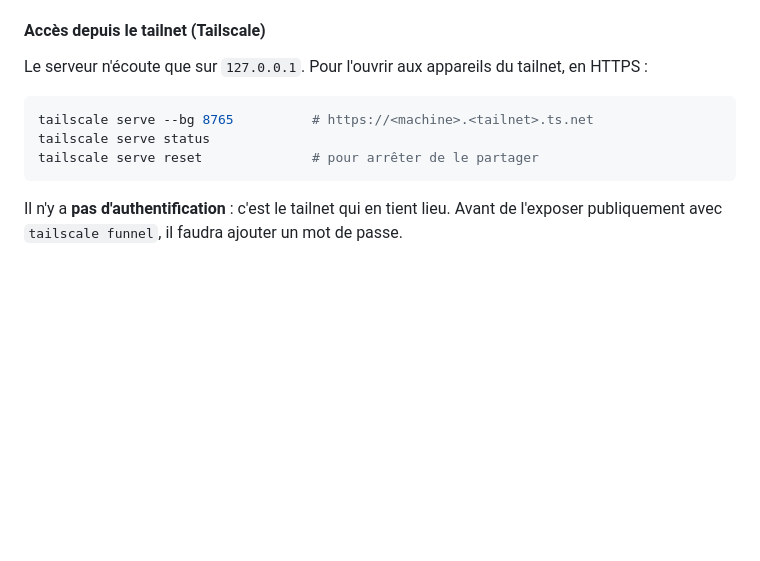
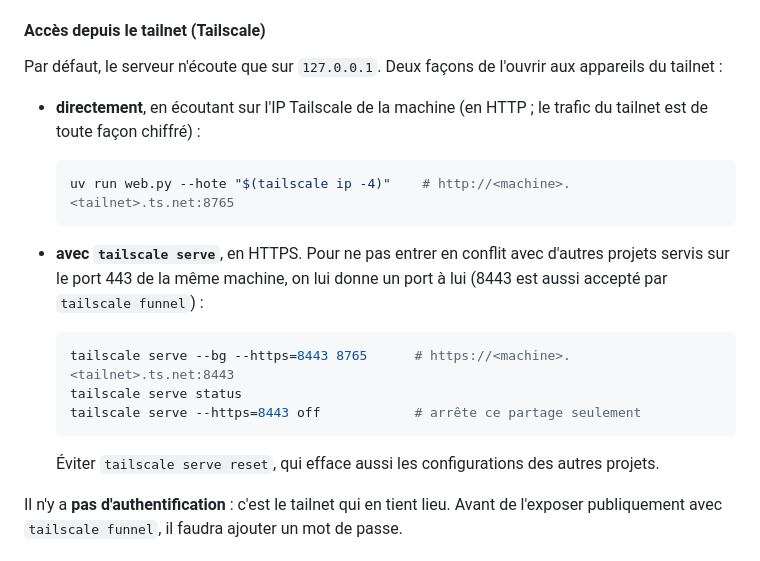
Before and after one commit to mxfou/img2svg2gcode, a Markdown page: README.md, the part around the change. Rendered like a GitHub page; blank space fills up the shorter version.

Commit message:
README : accès tailnet par l'IP Tailscale, tailscale serve sur un port dédié
tailscale serve reset effaçait aussi les configurations des autres
projets servis sur la machine : on utilise un port HTTPS dédié (8443,
compatible Funnel) et son propre "off". Ajout de l'accès direct avec
--hote sur l'IP Tailscale.

Co-Authored-By: Claude Opus 5.5 <noreply@anthropic.com>
Claude-Session: https://claude.ai/code/session_0172JdZP97YB9Te73ZU645qo

````diff
--- a/README.md
+++ b/README.md
@@ -112,13 +112,23 @@ Chaque image envoyée crée un *travail* : un dossier dans `travaux/` (ignoré p
 
 #### Accès depuis le tailnet (Tailscale)
 
-Le serveur n'écoute que sur `127.0.0.1`. Pour l'ouvrir aux appareils du tailnet, en HTTPS :
+Par défaut, le serveur n'écoute que sur `127.0.0.1`. Deux façons de l'ouvrir aux appareils du tailnet :
 
-```bash
-tailscale serve --bg 8765          # https://<machine>.<tailnet>.ts.net
-tailscale serve status
-tailscale serve reset              # pour arrêter de le partager
-```
+- **directement**, en écoutant sur l'IP Tailscale de la machine (en HTTP ; le trafic du tailnet est de toute façon chiffré) :
+
+  ```bash
+  uv run web.py --hote "$(tailscale ip -4)"    # http://<machine>.<tailnet>.ts.net:8765
+  ```
+
+- **avec `tailscale serve`**, en HTTPS. Pour ne pas entrer en conflit avec d'autres projets servis sur le port 443 de la même machine, on lui donne un port à lui (8443 est aussi accepté par `tailscale funnel`) :
+
+  ```bash
+  tailscale serve --bg --https=8443 8765      # https://<machine>.<tailnet>.ts.net:8443
+  tailscale serve status
+  tailscale serve --https=8443 off            # arrête ce partage seulement
+  ```
+
+  Éviter `tailscale serve reset`, qui efface aussi les configurations des autres projets.
 
 Il n'y a **pas d'authentification** : c'est le tailnet qui en tient lieu. Avant de l'exposer publiquement avec `tailscale funnel`, il faudra ajouter un mot de passe.
 
````
